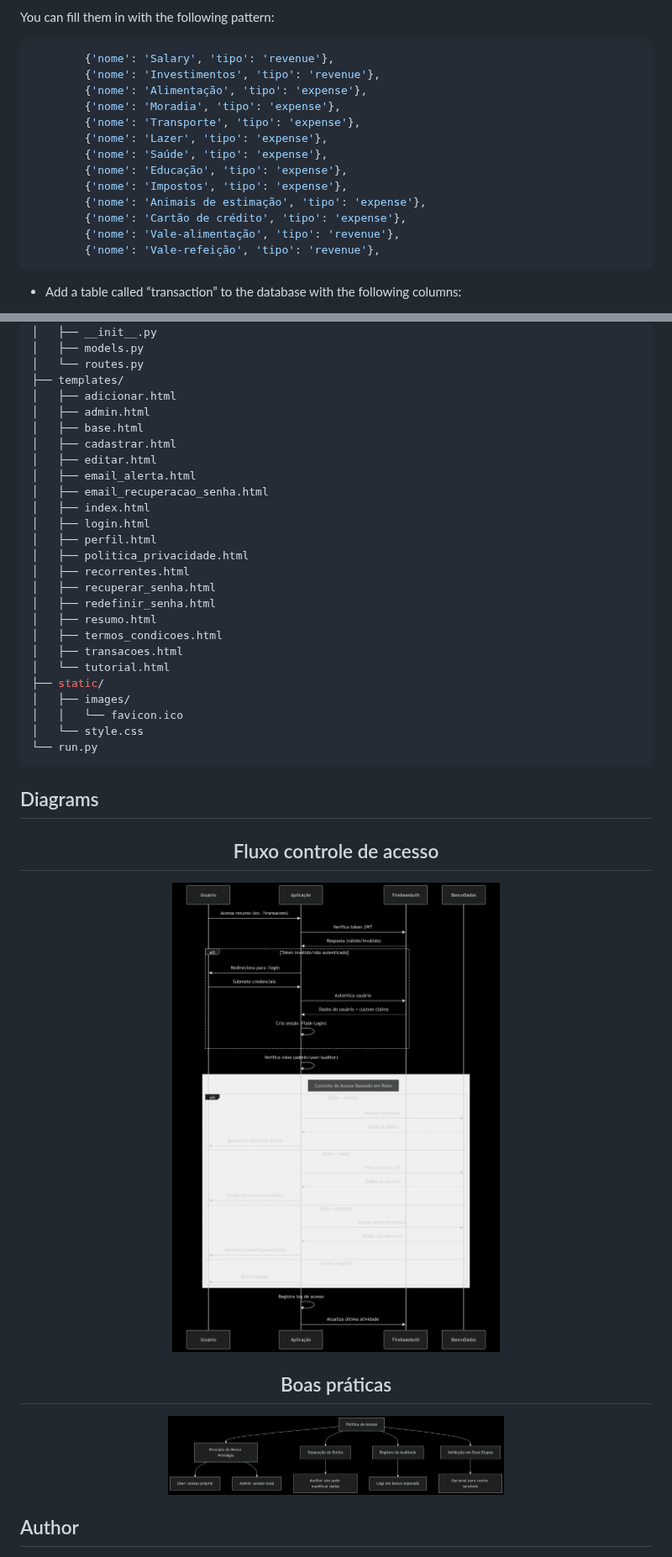
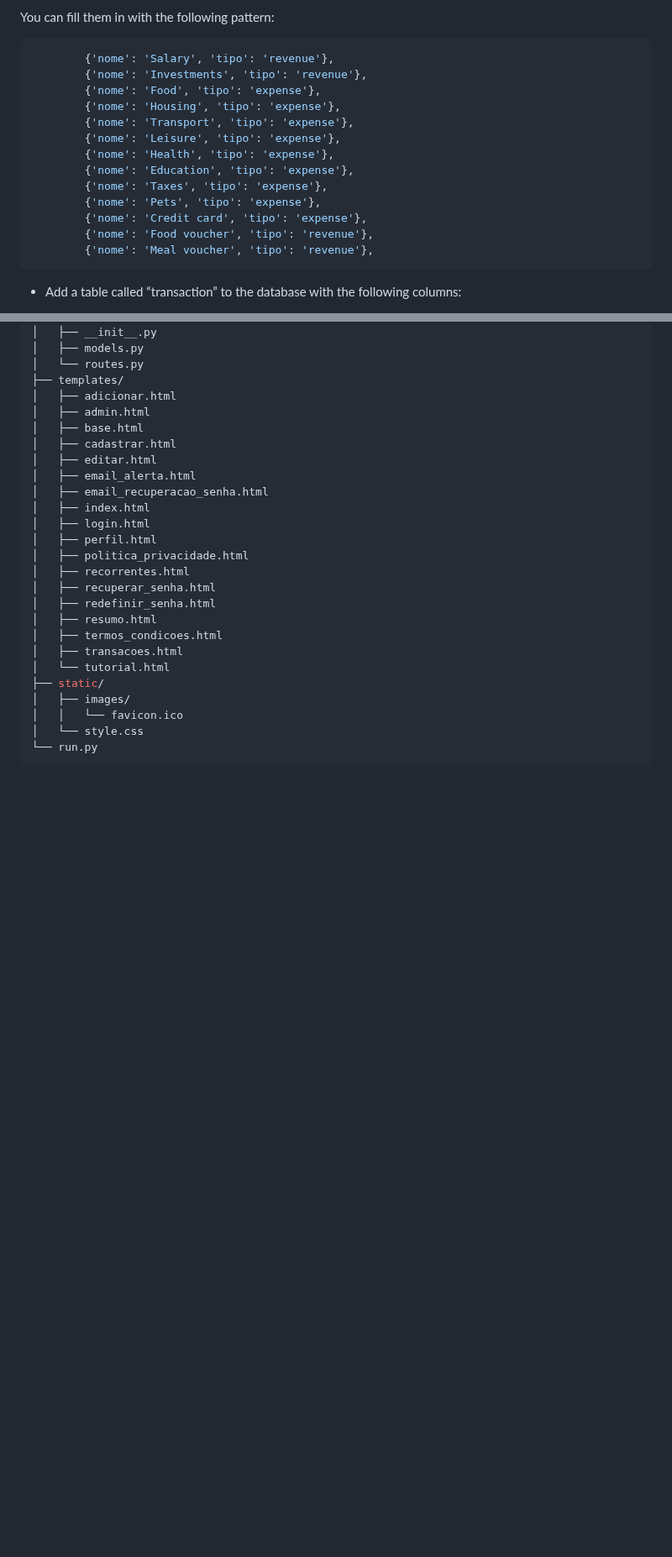
Before and after one commit to Matheus153/insight-finance, a Markdown page: README.md, 2 parts joined by grey strips. Shown at 84% size. GitHub-like rendering; blank space fills up the shorter version.

Commit message:
update: translate readme.md

````diff
--- a/README.md
+++ b/README.md
@@ -161,18 +161,18 @@ You can fill them in with the following pattern:
 
 ```bash
         {'nome': 'Salary', 'tipo': 'revenue'},
-        {'nome': 'Investimentos', 'tipo': 'revenue'},
-        {'nome': 'Alimentação', 'tipo': 'expense'},
-        {'nome': 'Moradia', 'tipo': 'expense'},
-        {'nome': 'Transporte', 'tipo': 'expense'},
-        {'nome': 'Lazer', 'tipo': 'expense'},
-        {'nome': 'Saúde', 'tipo': 'expense'},
-        {'nome': 'Educação', 'tipo': 'expense'},
-        {'nome': 'Impostos', 'tipo': 'expense'},
-        {'nome': 'Animais de estimação', 'tipo': 'expense'},
-        {'nome': 'Cartão de crédito', 'tipo': 'expense'},
-        {'nome': 'Vale-alimentação', 'tipo': 'revenue'},
-        {'nome': 'Vale-refeição', 'tipo': 'revenue'},
+        {'nome': 'Investments', 'tipo': 'revenue'},
+        {'nome': 'Food', 'tipo': 'expense'},
+        {'nome': 'Housing', 'tipo': 'expense'},
+        {'nome': 'Transport', 'tipo': 'expense'},
+        {'nome': 'Leisure', 'tipo': 'expense'},
+        {'nome': 'Health', 'tipo': 'expense'},
+        {'nome': 'Education', 'tipo': 'expense'},
+        {'nome': 'Taxes', 'tipo': 'expense'},
+        {'nome': 'Pets', 'tipo': 'expense'},
+        {'nome': 'Credit card', 'tipo': 'expense'},
+        {'nome': 'Food voucher', 'tipo': 'revenue'},
+        {'nome': 'Meal voucher', 'tipo': 'revenue'},
 ```
 
 - Add a table called “transaction” to the database with the following columns:
@@ -255,18 +255,3 @@ flask-financas/
 │   └── style.css
 └── run.py
 ```
-
-## Diagrams
-
-<div align="center">
-  <h2>Fluxo controle de acesso</h2>
-	<img src="public/fluxo-controle-de-acesso.png" width="400"/>
-</div>
-
-<div align="center">
-  <h2>Boas práticas</h2>
-	<img src="public/boas-praticas.png" width="400"/>
-</div>
-
-## Author
-
````
Also changed, not shown: other parts of README.md (+1 -5 lines).
